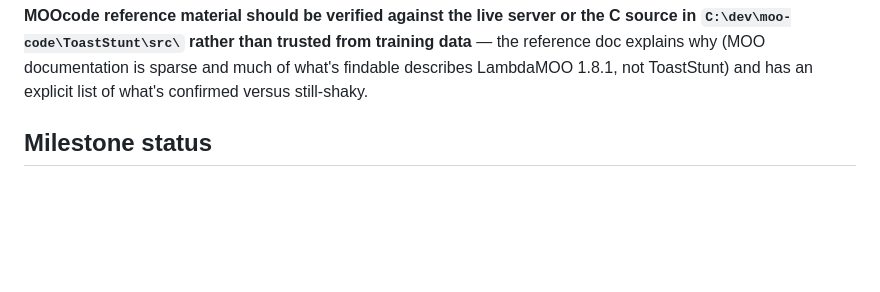
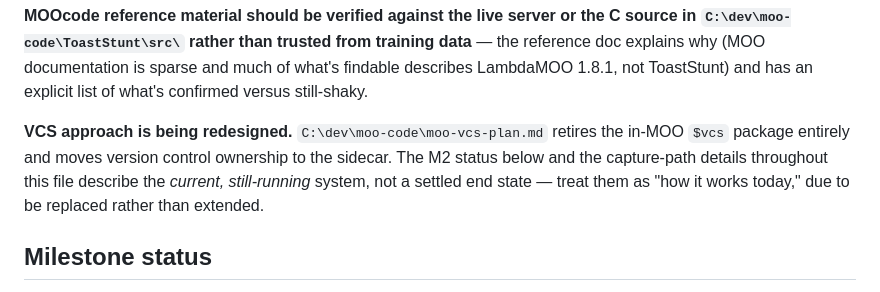
Before and after one commit to Malbios/MOOdev, a Markdown page: CLAUDE.md, the part around the change. GitHub-like rendering; blank space fills up the shorter version.

Commit message:
Flag that the VCS approach is being redesigned per moo-vcs-plan.md
M2's in-MOO $vcs capture path is being retired in favor of sidecar-owned
version control; this file previously described it as settled/current
with no pointer to the new direction.

```diff
--- a/CLAUDE.md
+++ b/CLAUDE.md
@@ -15,6 +15,11 @@ telnet or the in-world editor.
 `C:\dev\moo-code\ToastStunt\src\` rather than trusted from training data** — the reference doc explains
 why (MOO documentation is sparse and much of what's findable describes LambdaMOO 1.8.1, not
 ToastStunt) and has an explicit list of what's confirmed versus still-shaky.
+
+**VCS approach is being redesigned.** `C:\dev\moo-code\moo-vcs-plan.md` retires the in-MOO `$vcs`
+package entirely and moves version control ownership to the sidecar. The M2 status below and the
+capture-path details throughout this file describe the *current, still-running* system, not a
+settled end state — treat them as "how it works today," due to be replaced rather than extended.
 
 ## Milestone status
 
```
